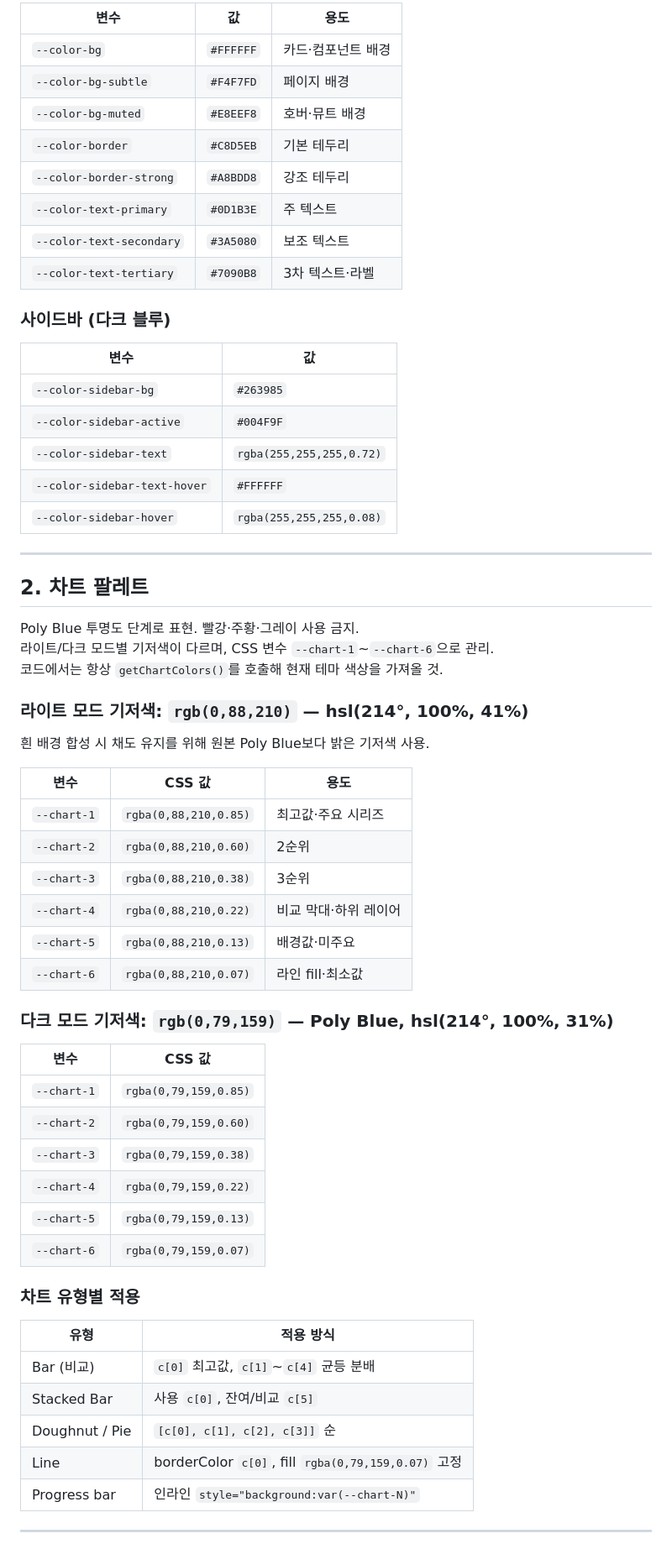
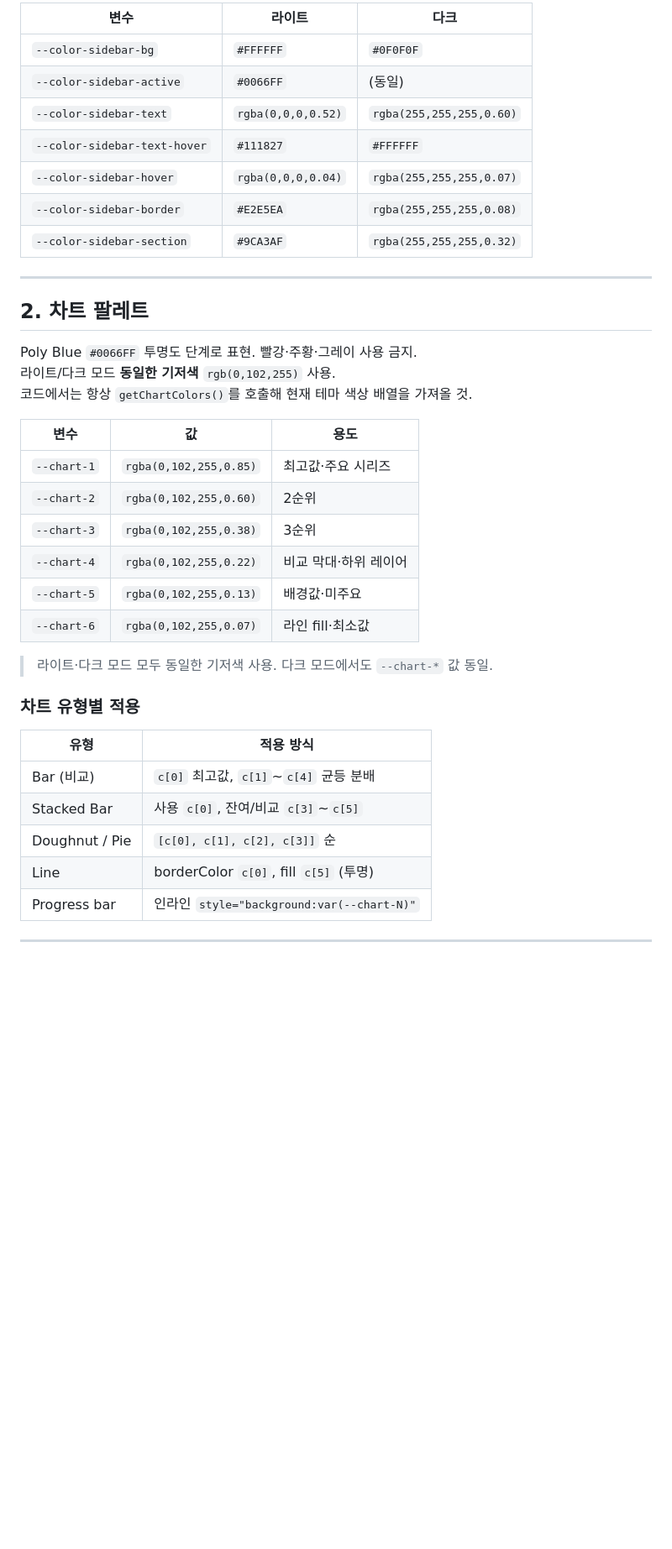
Before and after one commit to jinilee-hue/poly-dashboard, a Markdown page: design system.md, the part around one of its changes. Shown at 84% size. GitHub-like rendering; blank space fills up the shorter version.

Commit message:
docs: design system.md 전면 업데이트 (#0066FF 브랜드, 다크 모드, 높이 토큰, top 모드 등 현행화)
Co-Authored-By: Claude Sonnet 4.6 <noreply@anthropic.com>

```diff
--- a/design system.md
+++ b/design system.md
@@ -32,65 +61,41 @@
 
-| 변수 | 값 | 용도 |
-|------|-----|------|
-| `--color-bg` | `#FFFFFF` | 카드·컴포넌트 배경 |
-| `--color-bg-subtle` | `#F4F7FD` | 페이지 배경 |
-| `--color-bg-muted` | `#E8EEF8` | 호버·뮤트 배경 |
-| `--color-border` | `#C8D5EB` | 기본 테두리 |
-| `--color-border-strong` | `#A8BDD8` | 강조 테두리 |
-| `--color-text-primary` | `#0D1B3E` | 주 텍스트 |
-| `--color-text-secondary` | `#3A5080` | 보조 텍스트 |
-| `--color-text-tertiary` | `#7090B8` | 3차 텍스트·라벨 |
-
-### 사이드바 (다크 블루)
-
-| 변수 | 값 |
-|------|-----|
-| `--color-sidebar-bg` | `#263985` |
-| `--color-sidebar-active` | `#004F9F` |
-| `--color-sidebar-text` | `rgba(255,255,255,0.72)` |
-| `--color-sidebar-text-hover` | `#FFFFFF` |
-| `--color-sidebar-hover` | `rgba(255,255,255,0.08)` |
+| 변수 | 라이트 | 다크 |
+|------|--------|------|
+| `--color-sidebar-bg` | `#FFFFFF` | `#0F0F0F` |
+| `--color-sidebar-active` | `#0066FF` | (동일) |
+| `--color-sidebar-text` | `rgba(0,0,0,0.52)` | `rgba(255,255,255,0.60)` |
+| `--color-sidebar-text-hover` | `#111827` | `#FFFFFF` |
+| `--color-sidebar-hover` | `rgba(0,0,0,0.04)` | `rgba(255,255,255,0.07)` |
+| `--color-sidebar-border` | `#E2E5EA` | `rgba(255,255,255,0.08)` |
+| `--color-sidebar-section` | `#9CA3AF` | `rgba(255,255,255,0.32)` |
 
 ---
 
 ## 2. 차트 팔레트
 
-Poly Blue 투명도 단계로 표현. 빨강·주황·그레이 사용 금지.
-라이트/다크 모드별 기저색이 다르며, CSS 변수 `--chart-1`~`--chart-6`으로 관리.
-코드에서는 항상 `getChartColors()`를 호출해 현재 테마 색상을 가져올 것.
+Poly Blue `#0066FF` 투명도 단계로 표현. 빨강·주황·그레이 사용 금지.
+라이트/다크 모드 **동일한 기저색** `rgb(0,102,255)` 사용.
+코드에서는 항상 `getChartColors()`를 호출해 현재 테마 색상 배열을 가져올 것.
 
-### 라이트 모드 기저색: `rgb(0,88,210)` — hsl(214°, 100%, 41%)
+| 변수 | 값 | 용도 |
+|------|--------|------|
+| `--chart-1` | `rgba(0,102,255,0.85)` | 최고값·주요 시리즈 |
+| `--chart-2` | `rgba(0,102,255,0.60)` | 2순위 |
+| `--chart-3` | `rgba(0,102,255,0.38)` | 3순위 |
+| `--chart-4` | `rgba(0,102,255,0.22)` | 비교 막대·하위 레이어 |
+| `--chart-5` | `rgba(0,102,255,0.13)` | 배경값·미주요 |
+| `--chart-6` | `rgba(0,102,255,0.07)` | 라인 fill·최소값 |
 
-흰 배경 합성 시 채도 유지를 위해 원본 Poly Blue보다 밝은 기저색 사용.
-
-| 변수 | CSS 값 | 용도 |
-|------|--------|------|
-| `--chart-1` | `rgba(0,88,210,0.85)` | 최고값·주요 시리즈 |
-| `--chart-2` | `rgba(0,88,210,0.60)` | 2순위 |
-| `--chart-3` | `rgba(0,88,210,0.38)` | 3순위 |
-| `--chart-4` | `rgba(0,88,210,0.22)` | 비교 막대·하위 레이어 |
-| `--chart-5` | `rgba(0,88,210,0.13)` | 배경값·미주요 |
-| `--chart-6` | `rgba(0,88,210,0.07)` | 라인 fill·최소값 |
-
-### 다크 모드 기저색: `rgb(0,79,159)` — Poly Blue, hsl(214°, 100%, 31%)
-
-| 변수 | CSS 값 |
-|------|--------|
-| `--chart-1` | `rgba(0,79,159,0.85)` |
-| `--chart-2` | `rgba(0,79,159,0.60)` |
-| `--chart-3` | `rgba(0,79,159,0.38)` |
-| `--chart-4` | `rgba(0,79,159,0.22)` |
-| `--chart-5` | `rgba(0,79,159,0.13)` |
-| `--chart-6` | `rgba(0,79,159,0.07)` |
+> 라이트·다크 모드 모두 동일한 기저색 사용. 다크 모드에서도 `--chart-*` 값 동일.
 
 ### 차트 유형별 적용
 
 | 유형 | 적용 방식 |
 |------|-----------|
 | Bar (비교) | `c[0]` 최고값, `c[1]`~`c[4]` 균등 분배 |
-| Stacked Bar | 사용 `c[0]`, 잔여/비교 `c[5]` |
+| Stacked Bar | 사용 `c[0]`, 잔여/비교 `c[3]`~`c[5]` |
 | Doughnut / Pie | `[c[0], c[1], c[2], c[3]]` 순 |
-| Line | borderColor `c[0]`, fill `rgba(0,79,159,0.07)` 고정 |
+| Line | borderColor `c[0]`, fill `c[5]` (투명) |
 | Progress bar | 인라인 `style="background:var(--chart-N)"` |
 
 ---
```
Also changed, not shown: other parts of design system.md (+217 -99 lines).
